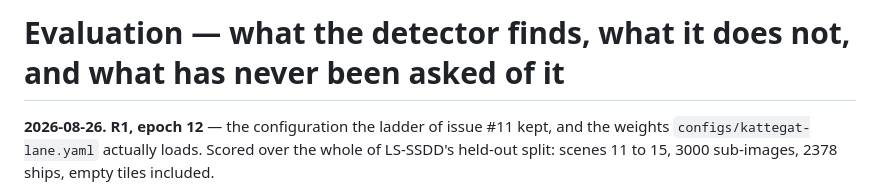
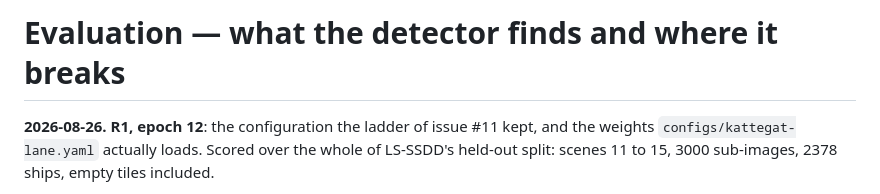
Before and after one commit to esamoun/dark-vessel-detection, a Markdown page: docs/evaluation.md, the part around one of its changes. Rendered like a GitHub page.

```diff
--- a/docs/evaluation.md
+++ b/docs/evaluation.md
@@ -1,6 +1,6 @@
-# Evaluation — what the detector finds, what it does not, and what has never been asked of it
+# Evaluation — what the detector finds and where it breaks
 
-**2026-08-26. R1, epoch 12** — the configuration the ladder of issue #11 kept, and the weights
+**2026-08-26. R1, epoch 12**: the configuration the ladder of issue #11 kept, and the weights
 `configs/kattegat-lane.yaml` actually loads. Scored over the whole of LS-SSDD's held-out split:
 scenes 11 to 15, 3000 sub-images, 2378 ships, empty tiles included.
 
```
Also changed, not shown: other parts of docs/evaluation.md (+25 -25 lines).
